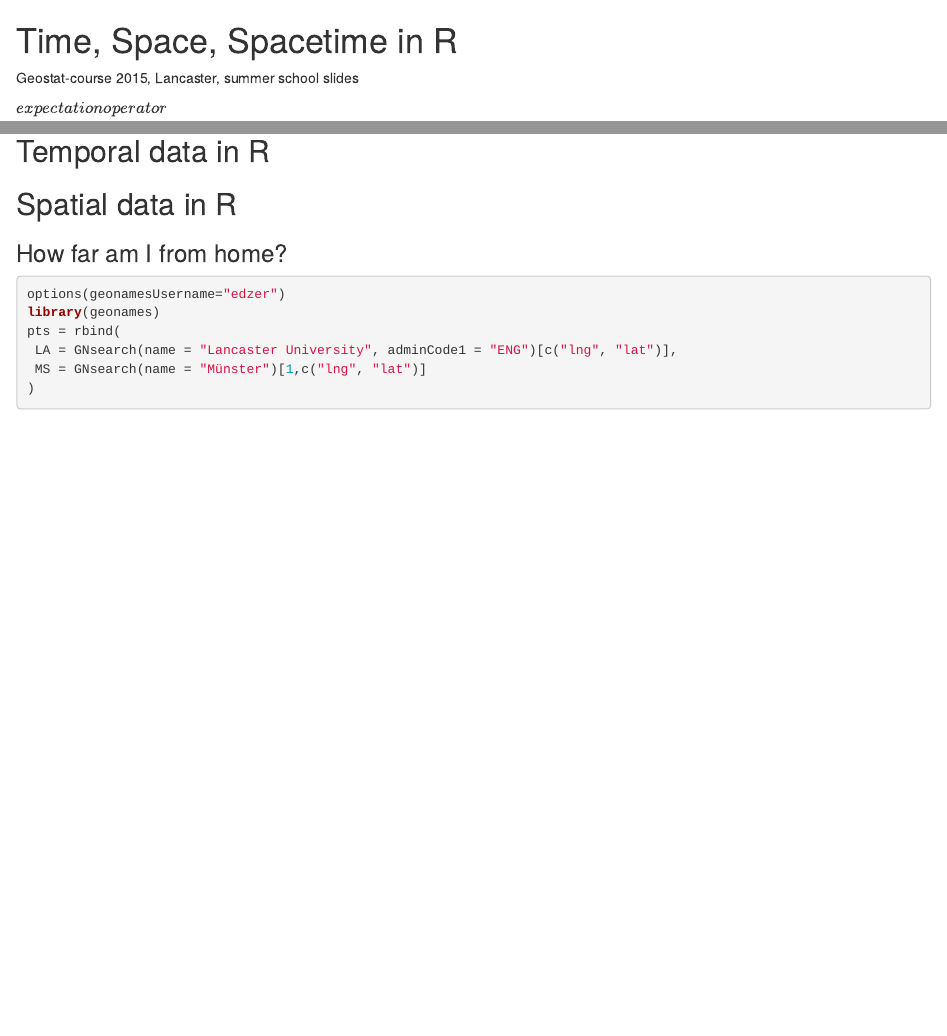
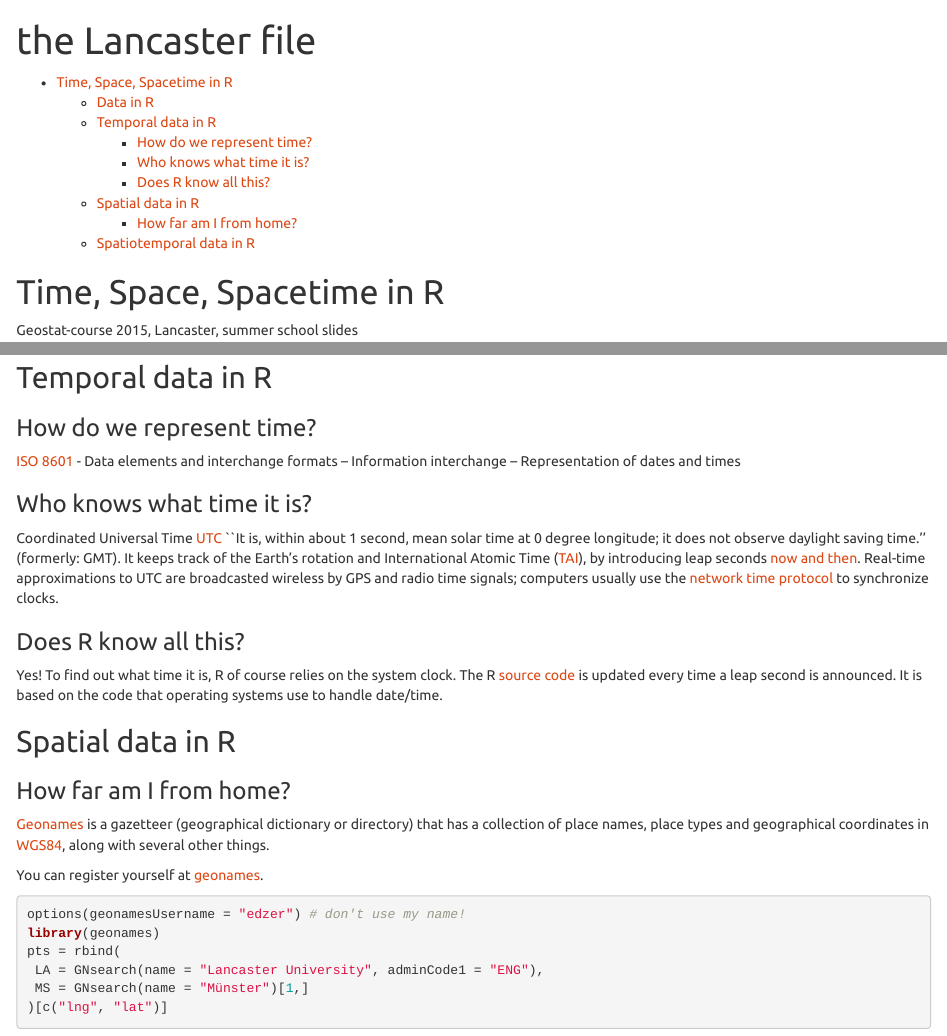
Before and after one commit to edzer/geostat, an R Markdown document (Lancaster.Rmd): the page in a window 1100 px wide, from its top, and a second part further down, joined at a grey line. Rendered offline with R 4.5, knitr and Pandoc, with nearby package versions; some code elsewhere in the file could not run offline.

Commit message:
lancaster files

````diff
--- a/Lancaster.Rmd
+++ b/Lancaster.Rmd
@@ -1,3 +1,11 @@
+---
+title: "the Lancaster file"
+output:
+  html_document:
+    toc: true
+    theme: united
+---
+
 # Time, Space, Spacetime in R
 
 Geostat-course 2015, Lancaster, summer school slides
@@ -56,11 +87,41 @@ with(Patients, Weight_kg + PatientID)
+### How do we represent time?
+[ISO 8601](https://en.wikipedia.org/wiki/ISO_8601) -
+Data elements and interchange formats – Information interchange – Representation of dates and times
+
+### Who knows what time it is?
+Coordinated Universal Time
+[UTC](https://en.wikipedia.org/wiki/International_Organization_for_Standardization "UTC")
+``It is, within about 1 second, mean solar time at 0 degree
+longitude; it does not observe daylight saving time.'' (formerly: GMT). It keeps track of
+the Earth's rotation and International Atomic Time ([TAI](https://en.wikipedia.org/wiki/International_Atomic_Time)), by introducing leap seconds [now
+and then](https://en.wikipedia.org/wiki/Leap_second).
+Real-time approximations to UTC are broadcasted wireless by GPS and
+radio time signals; computers usually use the [network time
+protocol](https://en.wikipedia.org/wiki/Network_Time_Protocol "NTP")
+to synchronize clocks.
+
+### Does R know all this?
+
+Yes! To find out what time it is, R of
+course relies on the system clock. The R [source
+code](https://stat.ethz.ch/pipermail/r-devel/2015-July/071472.html)
+is updated every time a leap second is announced. It is based on
+the code that operating systems use to handle date/time.
 
 ## Spatial data in R
 
 ### How far am I from home?
-```{r}
-options(geonamesUsername="edzer")
+[Geonames](http://www.geonames.org/) is a gazetteer
+(geographical dictionary or directory) that has a collection
+of place names, place types and geographical coordinates in
+[WGS84](https://en.wikipedia.org/wiki/World_Geodetic_System),
+along with several other things.
+
+You can register yourself at [geonames](http://www.geonames.org/login).
+```{r eval=FALSE}
+options(geonamesUsername = "edzer") # don't use my name!
 library(geonames)
 pts = rbind(
- LA = GNsearch(name = "Lancaster University", adminCode1 = "ENG")[c("lng", "lat")],
- MS = GNsearch(name = "Münster")[1,c("lng", "lat")]
-)
+ LA = GNsearch(name = "Lancaster University", adminCode1 = "ENG"),
+ MS = GNsearch(name = "Münster")[1,]
+)[c("lng", "lat")]
````
Also changed, not shown: pts.RData (added), Lancaster.Rmd (48 more changed lines).
